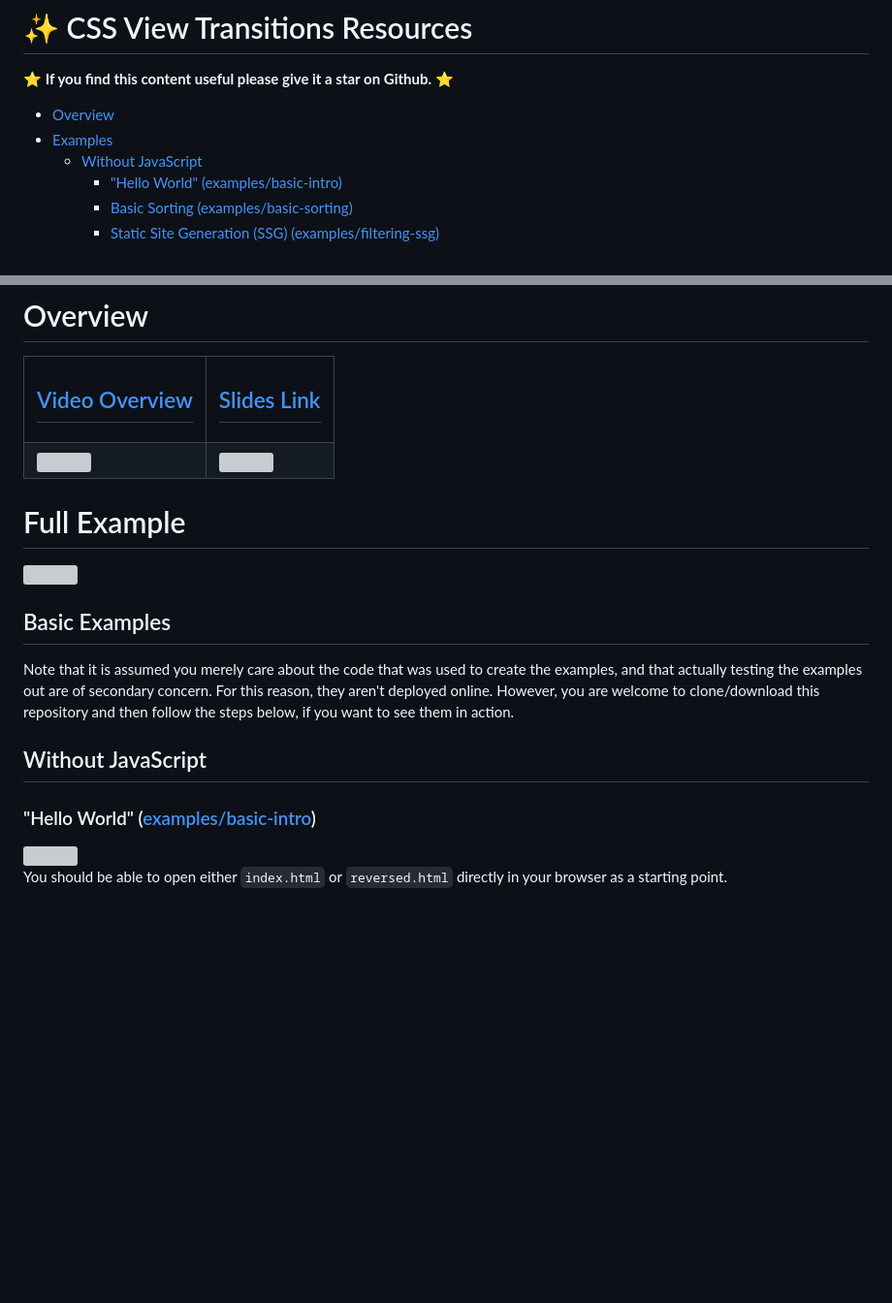
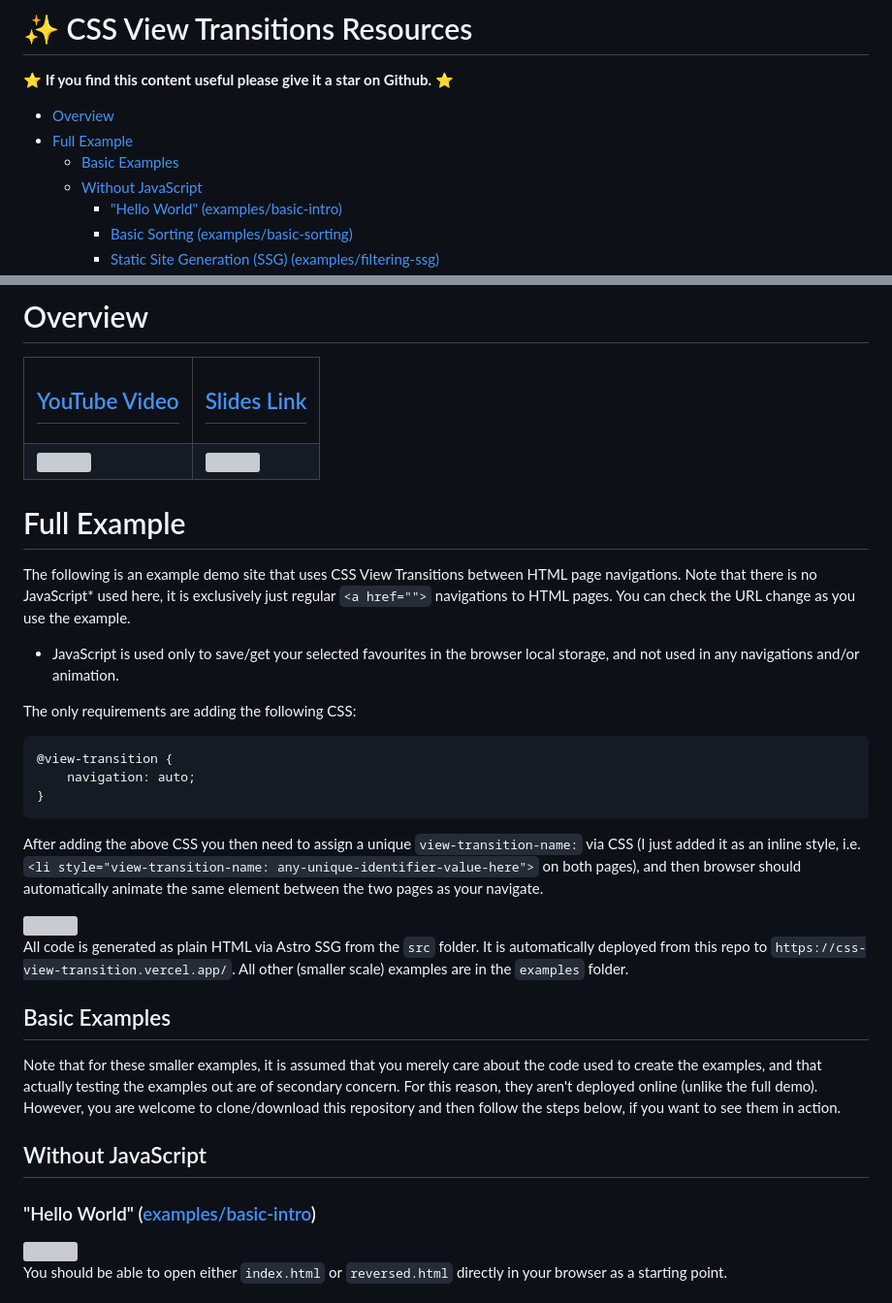
Before and after one commit to schalkventer/css-view-transition-resources, a Markdown page: README.md, 2 parts joined by grey strips. Shown at 97% size. Drawn GitHub-style; blank space fills up the shorter version; grey boxes are pictures that could not be loaded.

````diff
--- a/README.md
+++ b/README.md
@@ -4,7 +4,8 @@
 ⭐ **If you find this content useful please give it a star on Github.** ⭐
 
 - [Overview](#overview)
-- [Examples](#examples)
+- [Full Example](#full-example)
+  - [Basic Examples](#basic-examples)
   - [Without JavaScript](#without-javascript)
     - ["Hello World" (examples/basic-intro)](#hello-world-examplesbasic-intro)
     - [Basic Sorting (examples/basic-sorting)](#basic-sorting-examplesbasic-sorting)
@@ -23,7 +24,7 @@
 
 <table>
 <tr>
-  <td><h2><a href="https://www.youtube.com/watch?v=cGbKAqrul0w">Video Overview</a></h2></td>
+  <td><h2><a href="https://www.youtube.com/watch?v=cGbKAqrul0w">YouTube Video</a></h2></td>
   <td><h2><a href="https://slides.com/schalkventer/css-view-animations">Slides Link</a></h2></td>
 </tr>
 
@@ -44,18 +45,33 @@
 
 # Full Example
 
+The following is an example demo site that uses CSS View Transitions between HTML page navigations. Note that there is no JavaScript* used here, it is exclusively just regular `<a href="">` navigations to HTML pages. You can check the URL change as you use the example.
+
+* JavaScript is used only to save/get your selected favourites in the browser local storage, and not used in any navigations and/or animation.
+
+The only requirements are adding the following CSS:
+
+```css
+@view-transition {
+    navigation: auto;
+}
+```
+
+After adding the above CSS you then need to assign a unique `view-transition-name:` via CSS (I just added it as an inline style, i.e. `<li style="view-transition-name: any-unique-identifier-value-here">` on both pages), and then browser should automatically animate the same element between the two pages as your navigate.
+
 <a href="https://css-view-transition.vercel.app">
   <img src="https://github.com/user-attachments/assets/f9b9d349-c66c-410f-96e3-736d436b8b7d" width="500">
 </a>
 
+All code is generated as plain HTML via Astro SSG from the `src` folder. It is automatically deployed from this repo to `https://css-view-transition.vercel.app/`. All other (smaller scale) examples are in the `examples` folder.
+
 ## Basic Examples
 
-Note that it is assumed you merely care about the code that was used to create the examples, and that actually testing the examples out are of secondary concern. For this reason, they aren't deployed online. However, you are welcome to clone/download this repository and then follow the steps below, if you want to see them in action.
+Note that for these smaller examples, it is assumed that you merely care about the code used to create the examples, and that actually testing the examples out are of secondary concern. For this reason, they aren't deployed online (unlike the full demo). However, you are welcome to clone/download this repository and then follow the steps below, if you want to see them in action.
 
 ## Without JavaScript
 
 ### "Hello World" ([examples/basic-intro](https://github.com/schalkventer/css-view-transition-resources/tree/main/examples/basic-intro))
-
 
 <a href="https://github.com/schalkventer/css-view-transition-resources/tree/main/examples/basic-intro">
   <img src="https://github.com/user-attachments/assets/99555850-ed74-4ef3-9c1d-f6256bf3bc58" width="500">
````
